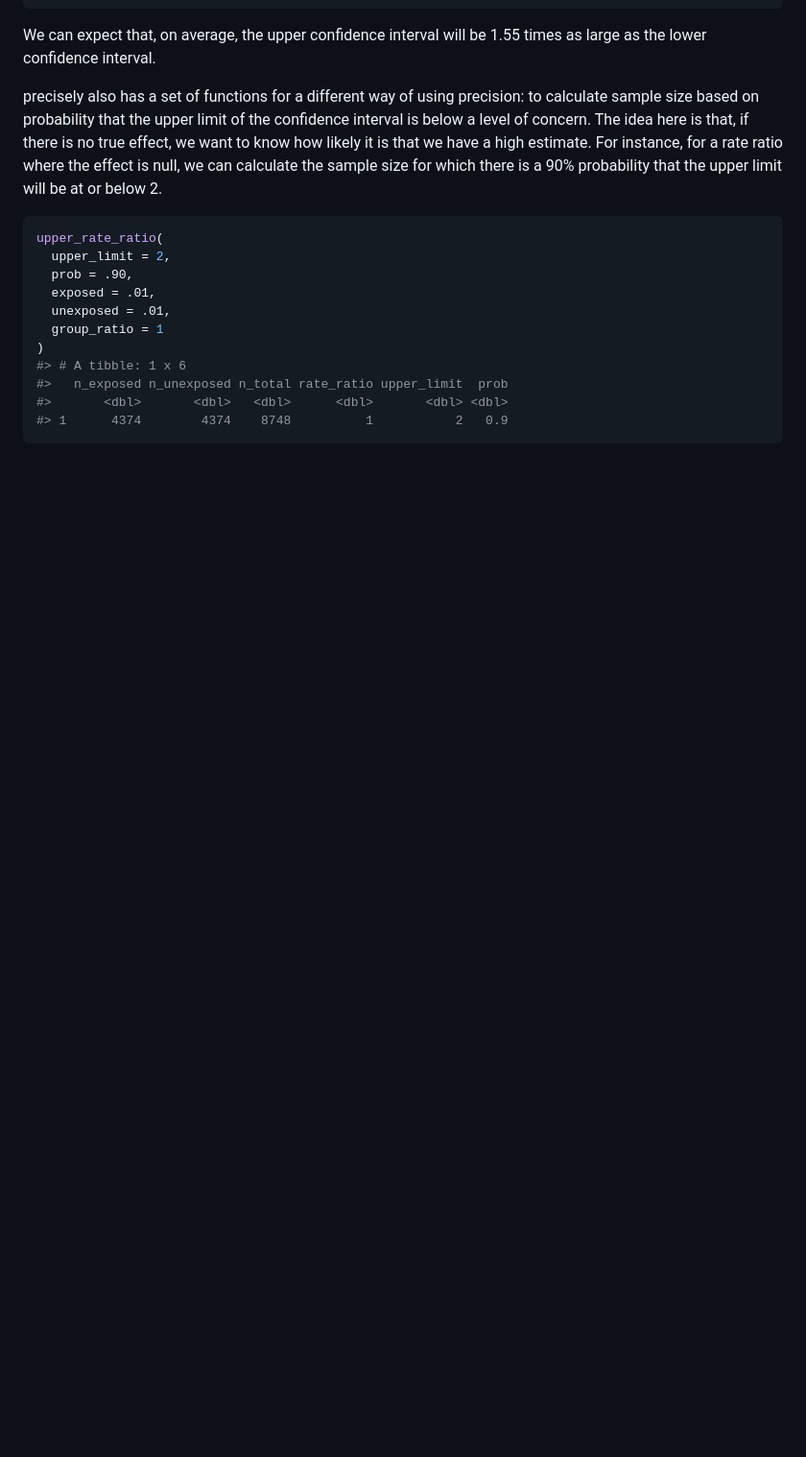
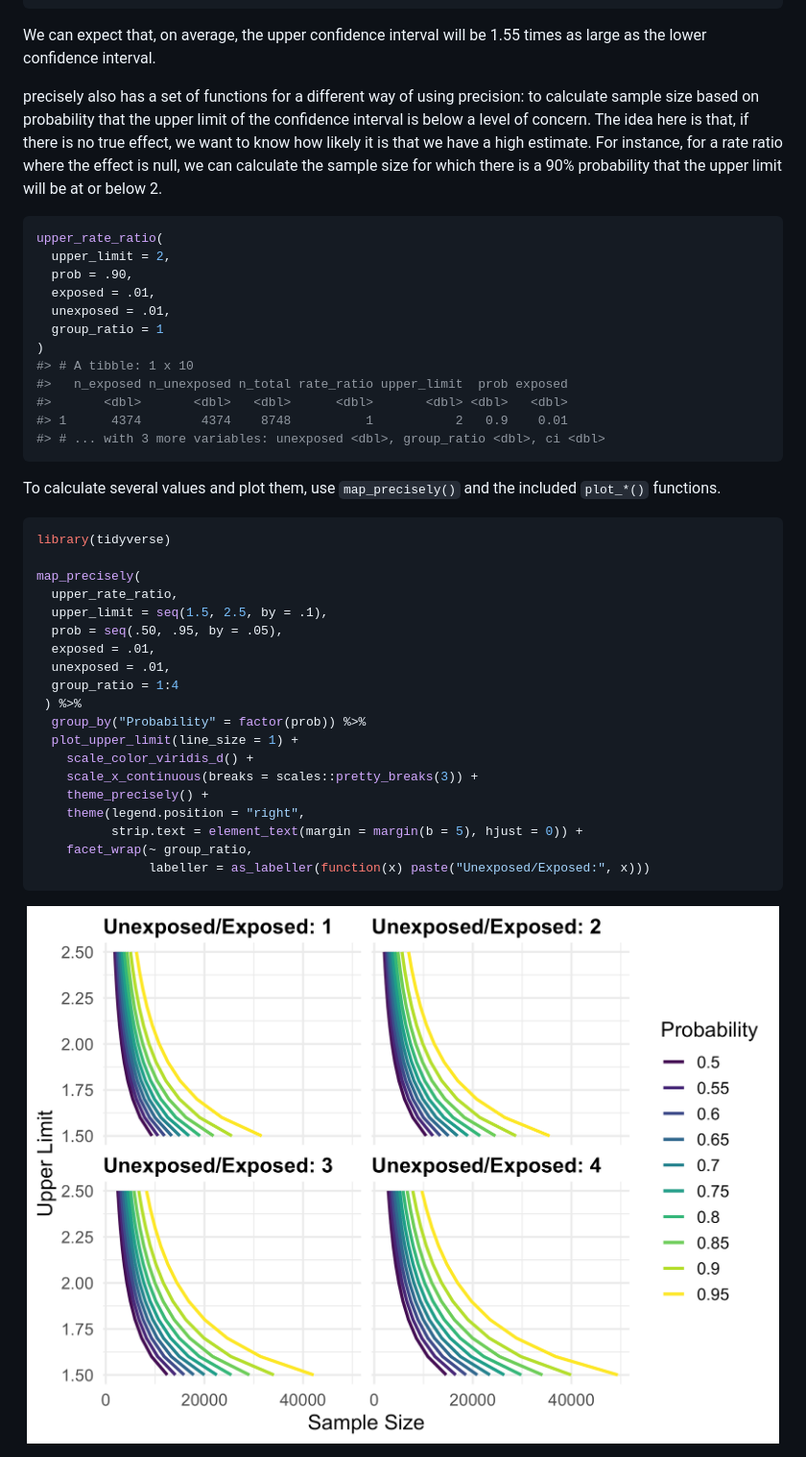
Before and after one commit to malcolmbarrett/precisely, a Markdown page: README.md, the part around the change printed below. Shown: that part at 96% size. Rendered like a GitHub page; pictures changed too: man/figures/README-unnamed-chunk-5-1.png (added); blank space fills up the shorter version.

````diff
--- a/README.md
+++ b/README.md
@@ -121,8 +125,36 @@ upper_rate_ratio(
   unexposed = .01,
   group_ratio = 1
 )
-#> # A tibble: 1 x 6
-#>   n_exposed n_unexposed n_total rate_ratio upper_limit  prob
-#>       <dbl>       <dbl>   <dbl>      <dbl>       <dbl> <dbl>
-#> 1      4374        4374    8748          1           2   0.9
+#> # A tibble: 1 x 10
+#>   n_exposed n_unexposed n_total rate_ratio upper_limit  prob exposed
+#>       <dbl>       <dbl>   <dbl>      <dbl>       <dbl> <dbl>   <dbl>
+#> 1      4374        4374    8748          1           2   0.9    0.01
+#> # ... with 3 more variables: unexposed <dbl>, group_ratio <dbl>, ci <dbl>
 ```
+
+To calculate several values and plot them, use `map_precisely()` and the
+included `plot_*()` functions.
+
+``` r
+library(tidyverse)
+
+map_precisely(
+  upper_rate_ratio,
+  upper_limit = seq(1.5, 2.5, by = .1),
+  prob = seq(.50, .95, by = .05),
+  exposed = .01,
+  unexposed = .01,
+  group_ratio = 1:4
+ ) %>%
+  group_by("Probability" = factor(prob)) %>%
+  plot_upper_limit(line_size = 1) +
+    scale_color_viridis_d() +
+    scale_x_continuous(breaks = scales::pretty_breaks(3)) +
+    theme_precisely() +
+    theme(legend.position = "right",
+          strip.text = element_text(margin = margin(b = 5), hjust = 0)) +
+    facet_wrap(~ group_ratio,
+               labeller = as_labeller(function(x) paste("Unexposed/Exposed:", x)))
+```
+
+<img src="man/figures/README-unnamed-chunk-5-1.png" width="100%" />
````
Also changed, not shown: other parts of README.md (+16 -12 lines), 1 other file.
